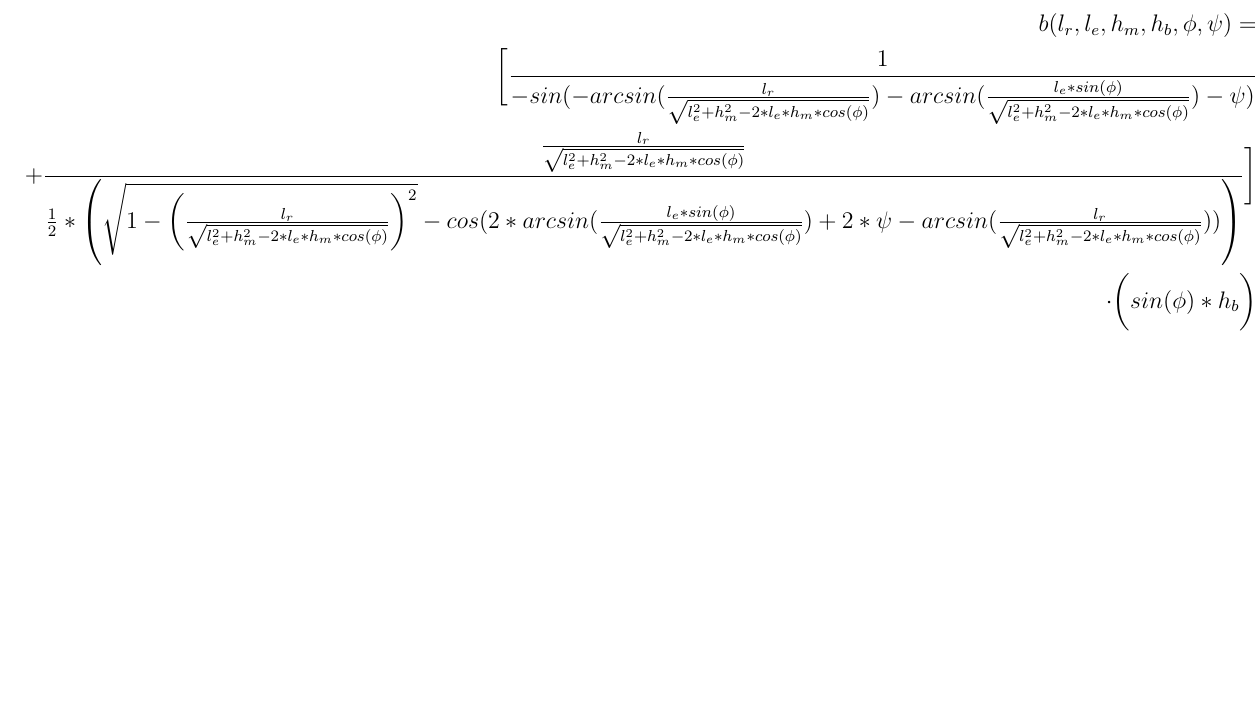
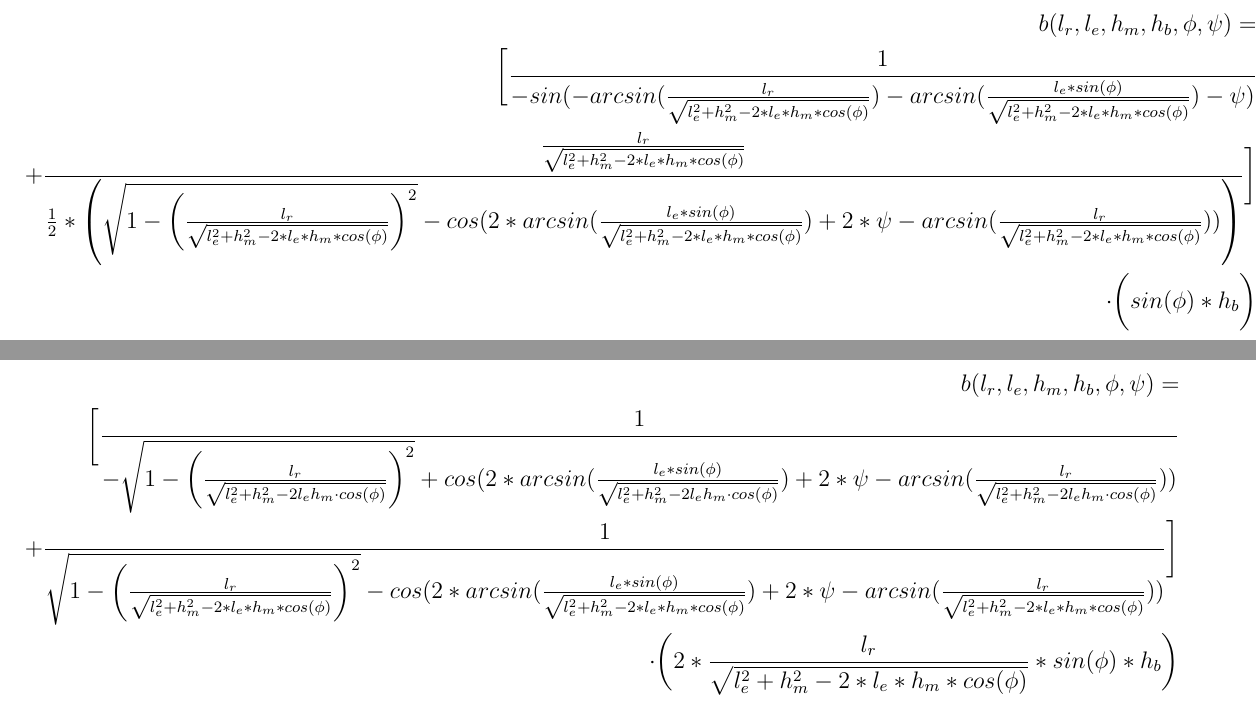
Before and after one commit to amergl/Numerik2, a LaTeX document (formeln.tex): part of page 3 of 3 before the commit and two parts of pages 3 and 4 of 4 after it, the two joined at a grey line, cut so that both start at the same text, the shorter picture padded with empty space. Compiled offline with pdfLaTeX.

Commit message:
neue Seite mit neuer Formel, weiss nciht, ob die richtig ist :(

```diff
--- a/formeln.tex
+++ b/formeln.tex
@@ -42,5 +44,15 @@ b (l_r, l_e, h_m, h_b, \phi, \psi) =\\ \bigg(\frac{sin\left(arcsin\left(\frac{l_
 		\cdot\bigg(sin(\phi) * h_b\bigg)
 	\end{split}
 \end{align*}
+\newpage
+
+\begin{align*}
+	\begin{split}
+		b (l_r, l_e, h_m, h_b, \phi, \psi) =\\
+		\bigg[\frac{1}{- \sqrt{1 - \left(\frac{l_r}{\sqrt{l_e^2 + h_m^2 - 2l_eh_m\cdot cos(\phi)}}\right)^2} + cos(2 * arcsin(\frac{l_e * sin(\phi)}{\sqrt{l_e^2 + h_m^2 - 2l_eh_m\cdot cos(\phi)}}) + 2 * \psi - arcsin(\frac{l_r}{\sqrt{l_e^2 + h_m^2 - 2l_eh_m\cdot cos(\phi)}}))}\\
+		+ \frac{1}{\sqrt{1- \left(\frac{l_r}{\sqrt{l_e ^2 + h_m^2 - 2*l_e*h_m * cos(\phi)}}\right)^2} - cos(2*arcsin(\frac{l_e * sin(\phi)}{\sqrt{l_e ^2 + h_m^2 - 2*l_e*h_m * cos(\phi)}}) + 2* \psi - arcsin(\frac{l_r}{\sqrt{l_e ^2 + h_m^2 - 2*l_e*h_m * cos(\phi)}}))}\bigg]\\
+		\cdot\bigg(2 * \frac{l_r}{\sqrt{l_e ^2 + h_m^2 - 2*l_e*h_m * cos(\phi)}} * sin(\phi) * h_b\bigg)
+	\end{split}
+\end{align*}
 
 \end{document}
```
Also changed, not shown: formeln.pdf, formeln.tex (2 more changed lines).
